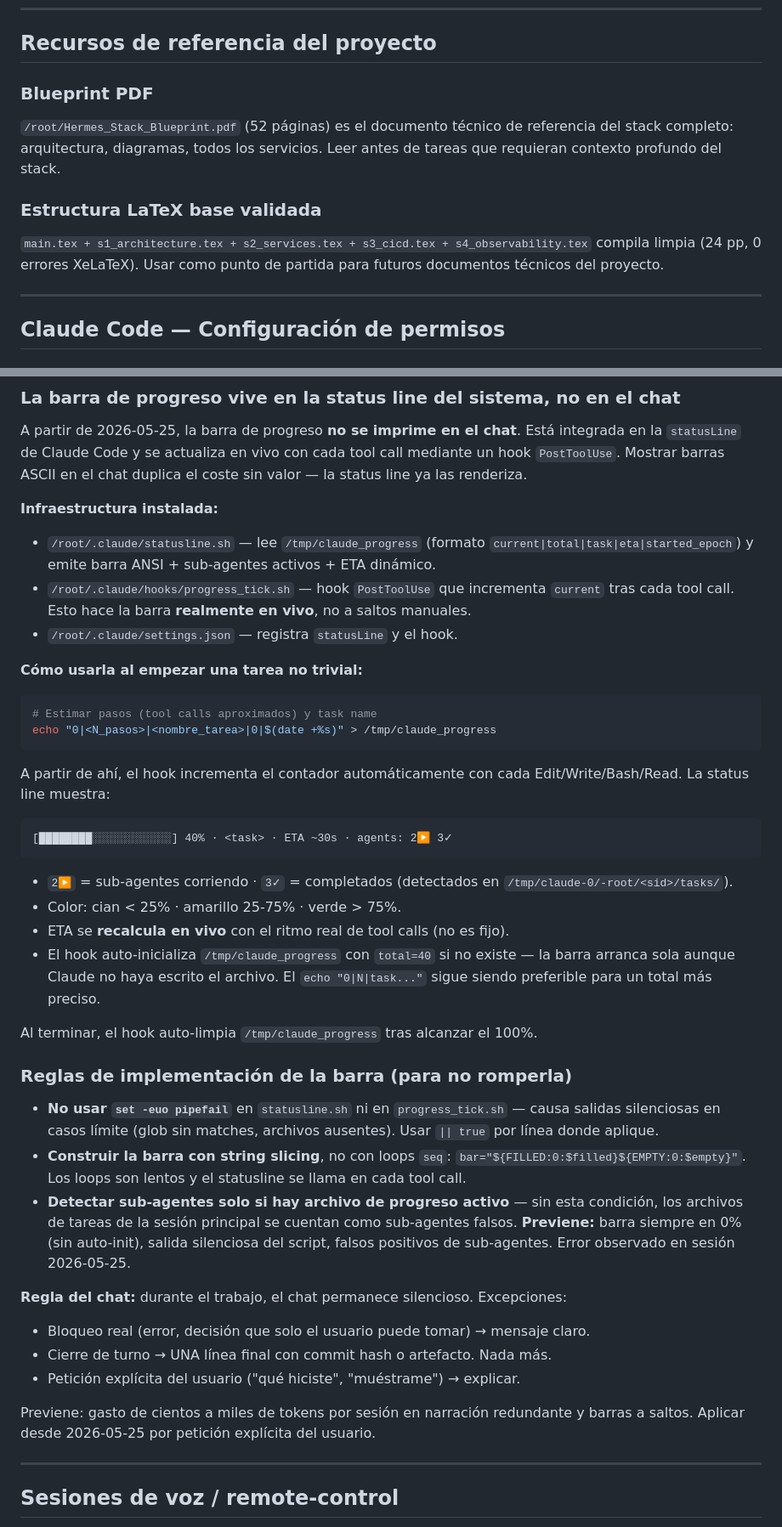
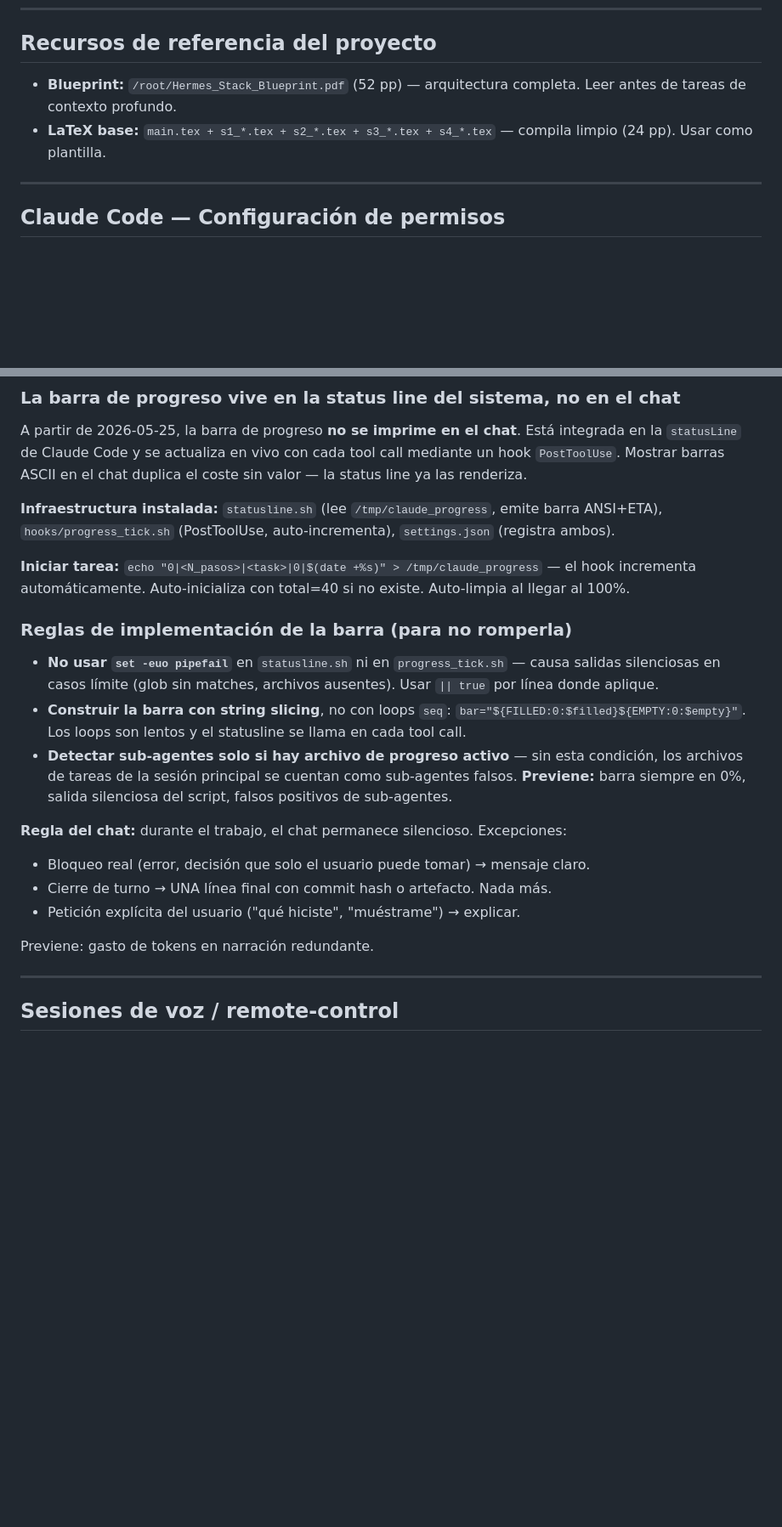
Before and after one commit to erikjosehrnndz-crypto/hermes-stack, a Markdown page: CLAUDE.md, 2 parts joined by grey strips. Shown at 85% size. Rendered like a GitHub page; blank space fills up the shorter version.

````diff
--- a/CLAUDE.md
+++ b/CLAUDE.md
@@ -517,13 +502,8 @@ Leer `.github/workflows/deploy.yml` antes de:
 
 ## Recursos de referencia del proyecto
 
-### Blueprint PDF
-
-`/root/Hermes_Stack_Blueprint.pdf` (52 páginas) es el documento técnico de referencia del stack completo: arquitectura, diagramas, todos los servicios. Leer antes de tareas que requieran contexto profundo del stack.
-
-### Estructura LaTeX base validada
-
-`main.tex + s1_architecture.tex + s2_services.tex + s3_cicd.tex + s4_observability.tex` compila limpia (24 pp, 0 errores XeLaTeX). Usar como punto de partida para futuros documentos técnicos del proyecto.
+- **Blueprint:** `/root/Hermes_Stack_Blueprint.pdf` (52 pp) — arquitectura completa. Leer antes de tareas de contexto profundo.
+- **LaTeX base:** `main.tex + s1_*.tex + s2_*.tex + s3_*.tex + s4_*.tex` — compila limpio (24 pp). Usar como plantilla.
 
 ---
 
@@ -683,44 +661,23 @@ El usuario paga por cada token de output. La regla para esta sesión y todas las
 
 A partir de 2026-05-25, la barra de progreso **no se imprime en el chat**. Está integrada en la `statusLine` de Claude Code y se actualiza en vivo con cada tool call mediante un hook `PostToolUse`. Mostrar barras ASCII en el chat duplica el coste sin valor — la status line ya las renderiza.
 
-**Infraestructura instalada:**
-- `/root/.claude/statusline.sh` — lee `/tmp/claude_progress` (formato `current|total|task|eta|started_epoch`) y emite barra ANSI + sub-agentes activos + ETA dinámico.
-- `/root/.claude/hooks/progress_tick.sh` — hook `PostToolUse` que incrementa `current` tras cada tool call. Esto hace la barra **realmente en vivo**, no a saltos manuales.
-- `/root/.claude/settings.json` — registra `statusLine` y el hook.
+**Infraestructura instalada:** `statusline.sh` (lee `/tmp/claude_progress`, emite barra ANSI+ETA), `hooks/progress_tick.sh` (PostToolUse, auto-incrementa), `settings.json` (registra ambos).
 
-**Cómo usarla al empezar una tarea no trivial:**
-
-```bash
-# Estimar pasos (tool calls aproximados) y task name
-echo "0|<N_pasos>|<nombre_tarea>|0|$(date +%s)" > /tmp/claude_progress
-```
-
-A partir de ahí, el hook incrementa el contador automáticamente con cada Edit/Write/Bash/Read. La status line muestra:
-
-```
-[████████░░░░░░░░░░░░] 40% · <task> · ETA ~30s · agents: 2▶ 3✓
-```
-
-- `2▶` = sub-agentes corriendo · `3✓` = completados (detectados en `/tmp/claude-0/-root/<sid>/tasks/`).
-- Color: cian < 25% · amarillo 25-75% · verde > 75%.
-- ETA se **recalcula en vivo** con el ritmo real de tool calls (no es fijo).
-- El hook auto-inicializa `/tmp/claude_progress` con `total=40` si no existe — la barra arranca sola aunque Claude no haya escrito el archivo. El `echo "0|N|task..."` sigue siendo preferible para un total más preciso.
-
-Al terminar, el hook auto-limpia `/tmp/claude_progress` tras alcanzar el 100%.
+**Iniciar tarea:** `echo "0|<N_pasos>|<task>|0|$(date +%s)" > /tmp/claude_progress` — el hook incrementa automáticamente. Auto-inicializa con total=40 si no existe. Auto-limpia al llegar al 100%.
 
 ### Reglas de implementación de la barra (para no romperla)
 
 - **No usar `set -euo pipefail`** en `statusline.sh` ni en `progress_tick.sh` — causa salidas silenciosas en casos límite (glob sin matches, archivos ausentes). Usar `|| true` por línea donde aplique.
 - **Construir la barra con string slicing**, no con loops `seq`: `bar="${FILLED:0:$filled}${EMPTY:0:$empty}"`. Los loops son lentos y el statusline se llama en cada tool call.
 - **Detectar sub-agentes solo si hay archivo de progreso activo** — sin esta condición, los archivos de tareas de la sesión principal se cuentan como sub-agentes falsos.
-**Previene:** barra siempre en 0% (sin auto-init), salida silenciosa del script, falsos positivos de sub-agentes. Error observado en sesión 2026-05-25.
+**Previene:** barra siempre en 0%, salida silenciosa del script, falsos positivos de sub-agentes.
 
 **Regla del chat:** durante el trabajo, el chat permanece silencioso. Excepciones:
 - Bloqueo real (error, decisión que solo el usuario puede tomar) → mensaje claro.
 - Cierre de turno → UNA línea final con commit hash o artefacto. Nada más.
 - Petición explícita del usuario ("qué hiciste", "muéstrame") → explicar.
 
-Previene: gasto de cientos a miles de tokens por sesión en narración redundante y barras a saltos. Aplicar desde 2026-05-25 por petición explícita del usuario.
+Previene: gasto de tokens en narración redundante.
 
 ---
 
````
Also changed, not shown: other parts of CLAUDE.md (+25 -32 lines).
